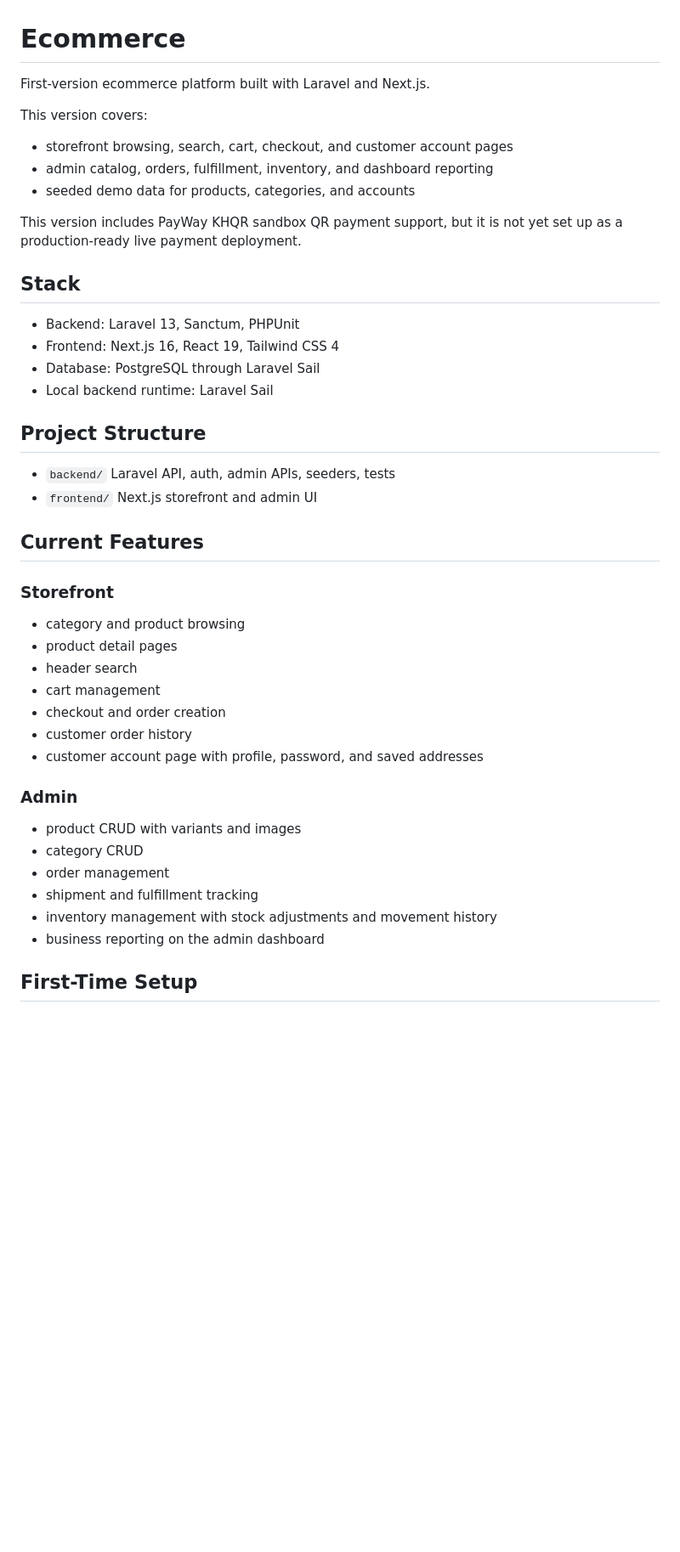
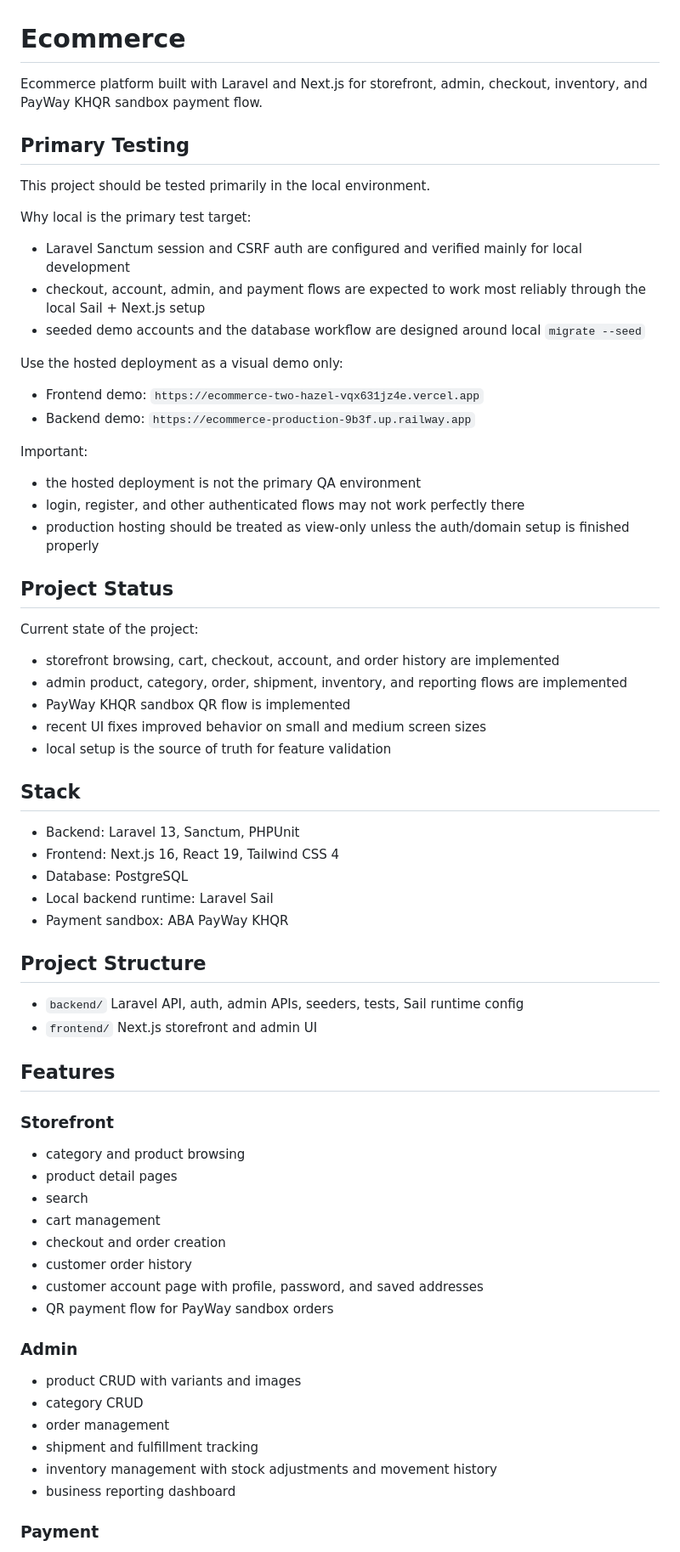
Before and after one commit to yehemo/Ecommerce, a Markdown page: README.md, the part around one of its changes. Shown at 85% size. Drawn GitHub-style; blank space fills up the shorter version.

```diff
--- a/README.md
+++ b/README.md
@@ -1,36 +1,59 @@
 # Ecommerce
 
-First-version ecommerce platform built with Laravel and Next.js.
+Ecommerce platform built with Laravel and Next.js for storefront, admin, checkout, inventory, and PayWay KHQR sandbox payment flow.
 
-This version covers:
-- storefront browsing, search, cart, checkout, and customer account pages
-- admin catalog, orders, fulfillment, inventory, and dashboard reporting
-- seeded demo data for products, categories, and accounts
+## Primary Testing
 
-This version includes PayWay KHQR sandbox QR payment support, but it is not yet set up as a production-ready live payment deployment.
+This project should be tested primarily in the local environment.
+
+Why local is the primary test target:
+- Laravel Sanctum session and CSRF auth are configured and verified mainly for local development
+- checkout, account, admin, and payment flows are expected to work most reliably through the local Sail + Next.js setup
+- seeded demo accounts and the database workflow are designed around local `migrate --seed`
+
+Use the hosted deployment as a visual demo only:
+- Frontend demo: `https://ecommerce-two-hazel-vqx631jz4e.vercel.app`
+- Backend demo: `https://ecommerce-production-9b3f.up.railway.app`
+
+Important:
+- the hosted deployment is not the primary QA environment
+- login, register, and other authenticated flows may not work perfectly there
+- production hosting should be treated as view-only unless the auth/domain setup is finished properly
+
+## Project Status
+
+Current state of the project:
+- storefront browsing, cart, checkout, account, and order history are implemented
+- admin product, category, order, shipment, inventory, and reporting flows are implemented
+- PayWay KHQR sandbox QR flow is implemented
+- recent UI fixes improved behavior on small and medium screen sizes
+- local setup is the source of truth for feature validation
 
 ## Stack
 
 - Backend: Laravel 13, Sanctum, PHPUnit
 - Frontend: Next.js 16, React 19, Tailwind CSS 4
-- Database: PostgreSQL through Laravel Sail
+- Database: PostgreSQL
 - Local backend runtime: Laravel Sail
+- Payment sandbox: ABA PayWay KHQR
 
 ## Project Structure
 
-- `backend/` Laravel API, auth, admin APIs, seeders, tests
+- `backend/` Laravel API, auth, admin APIs, seeders, tests, Sail runtime config
 - `frontend/` Next.js storefront and admin UI
-## Current Features
+
+## Features
 
 ### Storefront
 
 - category and product browsing
 - product detail pages
-- header search
+- search
 - cart management
 - checkout and order creation
 - customer order history
 - customer account page with profile, password, and saved addresses
+- QR payment flow for PayWay sandbox orders
 
 ### Admin
 
@@ -39,7 +62,7 @@ This version includes PayWay KHQR sandbox QR payment support, but it is not yet
 - order management
 - shipment and fulfillment tracking
 - inventory management with stock adjustments and movement history
-- business reporting on the admin dashboard
+- business reporting dashboard
 
-## First-Time Setup
+### Payment
 
```
Also changed, not shown: other parts of README.md (+97 -69 lines).
